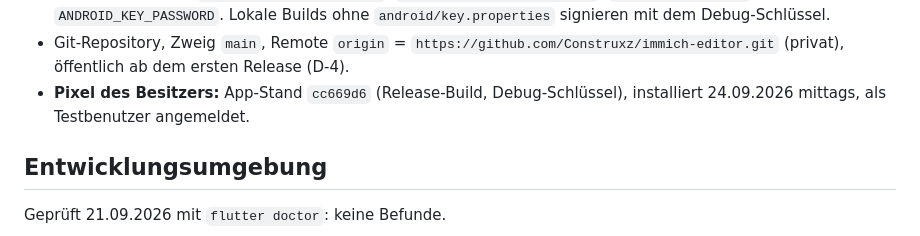
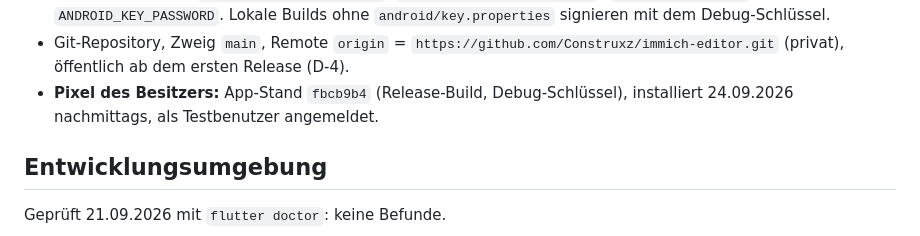
Before and after one commit to Construxz/immich-editor, a Markdown page: docs/STATUS.md, the part around the change. GitHub-like rendering.

Commit message:
Pixel auf fbcb9b4

```diff
--- a/docs/STATUS.md
+++ b/docs/STATUS.md
@@ -82,8 +82,8 @@ Stand: 23.09.2026, M2 in Arbeit (offen: [ROADMAP.md](ROADMAP.md), M2).
   ohne `android/key.properties` signieren mit dem Debug-Schlüssel.
 - Git-Repository, Zweig `main`, Remote `origin` = `https://github.com/Construxz/immich-editor.git`
   (privat), öffentlich ab dem ersten Release (D-4).
-- **Pixel des Besitzers:** App-Stand `cc669d6` (Release-Build, Debug-Schlüssel), installiert
-  24.09.2026 mittags, als Testbenutzer angemeldet.
+- **Pixel des Besitzers:** App-Stand `fbcb9b4` (Release-Build, Debug-Schlüssel), installiert
+  24.09.2026 nachmittags, als Testbenutzer angemeldet.
 
 ## Entwicklungsumgebung
 
```
